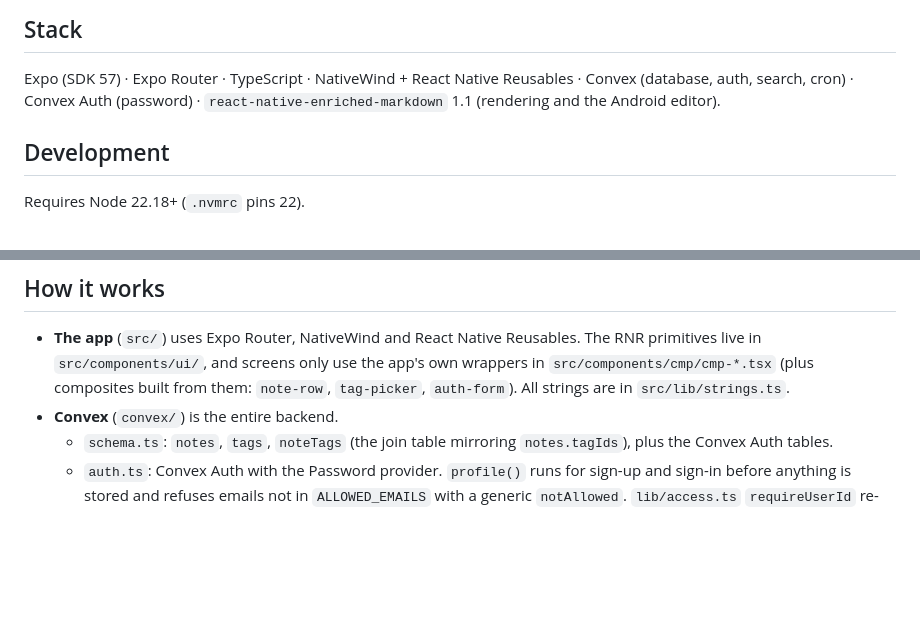
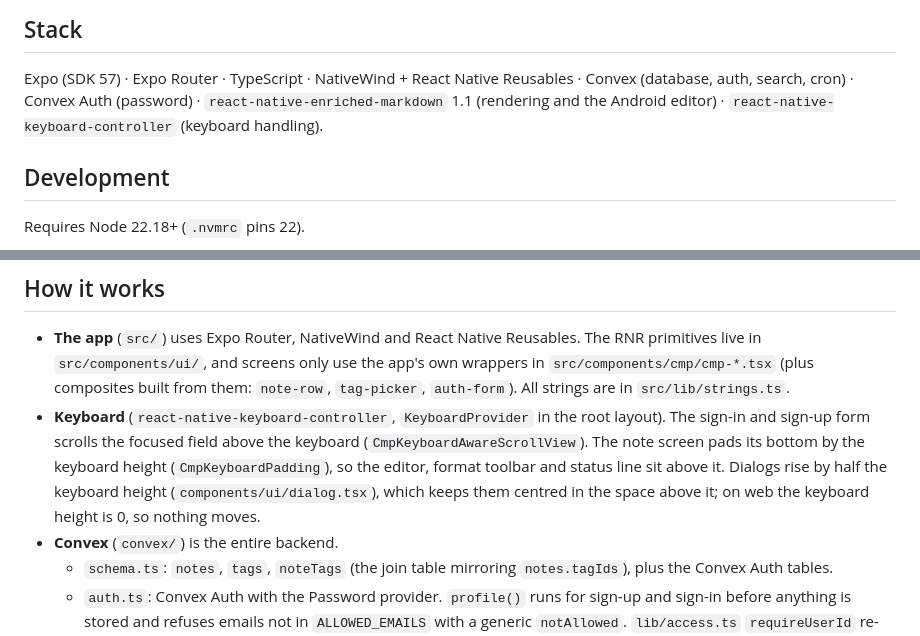
Before and after one commit to mepkn/note-shote, a Markdown page: README.md, 2 parts joined by grey strips. GitHub-like rendering; blank space fills up the shorter version.

Commit message:
Document keyboard handling with keyboard-controller

```diff
--- a/README.md
+++ b/README.md
@@ -26,7 +26,8 @@ Platforms: web (static export on the VPS) and Android (sideloaded APK).
 
 Expo (SDK 57) · Expo Router · TypeScript · NativeWind + React Native Reusables ·
 Convex (database, auth, search, cron) · Convex Auth (password) ·
-`react-native-enriched-markdown` 1.1 (rendering and the Android editor).
+`react-native-enriched-markdown` 1.1 (rendering and the Android editor) ·
+`react-native-keyboard-controller` (keyboard handling).
 
 ## Development
 
@@ -144,6 +145,7 @@ adb install -r dist/note-shote-preview-*.apk
 ## How it works
 
 - **The app** (`src/`) uses Expo Router, NativeWind and React Native Reusables. The RNR primitives live in `src/components/ui/`, and screens only use the app's own wrappers in `src/components/cmp/cmp-*.tsx` (plus composites built from them: `note-row`, `tag-picker`, `auth-form`). All strings are in `src/lib/strings.ts`.
+- **Keyboard** (`react-native-keyboard-controller`, `KeyboardProvider` in the root layout). The sign-in and sign-up form scrolls the focused field above the keyboard (`CmpKeyboardAwareScrollView`). The note screen pads its bottom by the keyboard height (`CmpKeyboardPadding`), so the editor, format toolbar and status line sit above it. Dialogs rise by half the keyboard height (`components/ui/dialog.tsx`), which keeps them centred in the space above it; on web the keyboard height is 0, so nothing moves.
 - **Convex** (`convex/`) is the entire backend.
   - `schema.ts`: `notes`, `tags`, `noteTags` (the join table mirroring `notes.tagIds`), plus the Convex Auth tables.
   - `auth.ts`: Convex Auth with the Password provider. `profile()` runs for sign-up and sign-in before anything is stored and refuses emails not in `ALLOWED_EMAILS` with a generic `notAllowed`. `lib/access.ts` `requireUserId` re-checks the list on every call, so removing an email also ends that user's sessions. `getOwnedNote` / `getOwnedTag` give the same error for missing and foreign ids.
```
Also changed, not shown: SPEC.md (+6 -0 lines).
